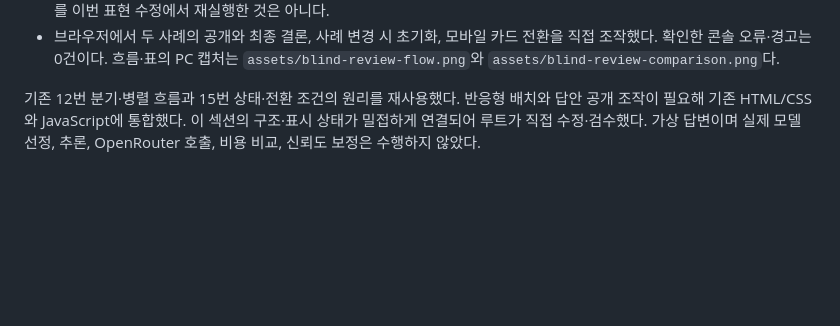
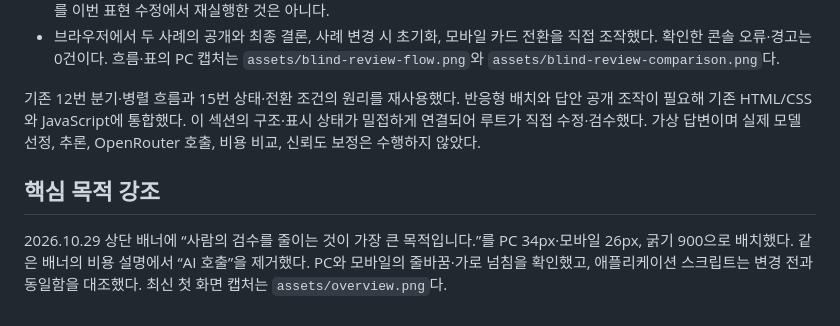
Before and after one commit to Kimhyuntae9665/product-category-flow, a Markdown page: docs/submission-design.md, the part around the change. Drawn GitHub-style; blank space fills up the shorter version.

```diff
--- a/docs/submission-design.md
+++ b/docs/submission-design.md
@@ -49,3 +49,8 @@ Lucide 14종 아이콘의 라이선스 고지를 HTML에 포함했다. 과거
 - 브라우저에서 두 사례의 공개와 최종 결론, 사례 변경 시 초기화, 모바일 카드 전환을 직접 조작했다. 확인한 콘솔 오류·경고는 0건이다. 흐름·표의 PC 캡처는 `assets/blind-review-flow.png`와 `assets/blind-review-comparison.png`다.
 
 기존 12번 분기·병렬 흐름과 15번 상태·전환 조건의 원리를 재사용했다. 반응형 배치와 답안 공개 조작이 필요해 기존 HTML/CSS와 JavaScript에 통합했다. 이 섹션의 구조·표시 상태가 밀접하게 연결되어 루트가 직접 수정·검수했다. 가상 답변이며 실제 모델 선정, 추론, OpenRouter 호출, 비용 비교, 신뢰도 보정은 수행하지 않았다.
+
+
+## 핵심 목적 강조
+
+2026.10.29 상단 배너에 “사람의 검수를 줄이는 것이 가장 큰 목적입니다.”를 PC 34px·모바일 26px, 굵기 900으로 배치했다. 같은 배너의 비용 설명에서 “AI 호출”을 제거했다. PC와 모바일의 줄바꿈·가로 넘침을 확인했고, 애플리케이션 스크립트는 변경 전과 동일함을 대조했다. 최신 첫 화면 캡처는 `assets/overview.png`다.
```
Also changed, not shown: README.md (+2 -2 lines), assets/overview.png (added), 1 other file.
